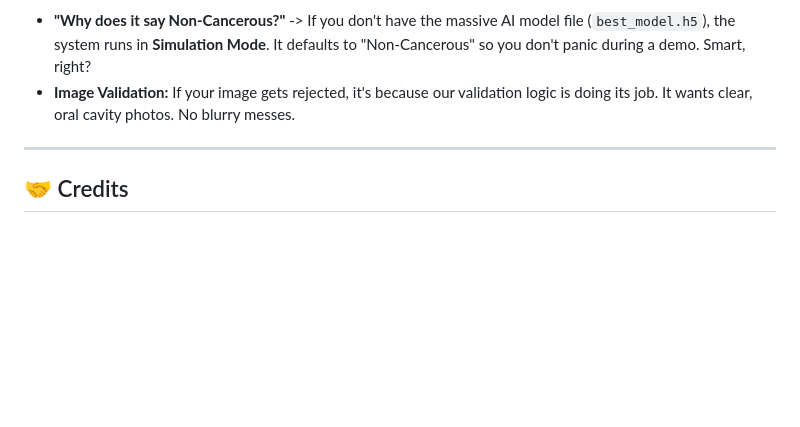
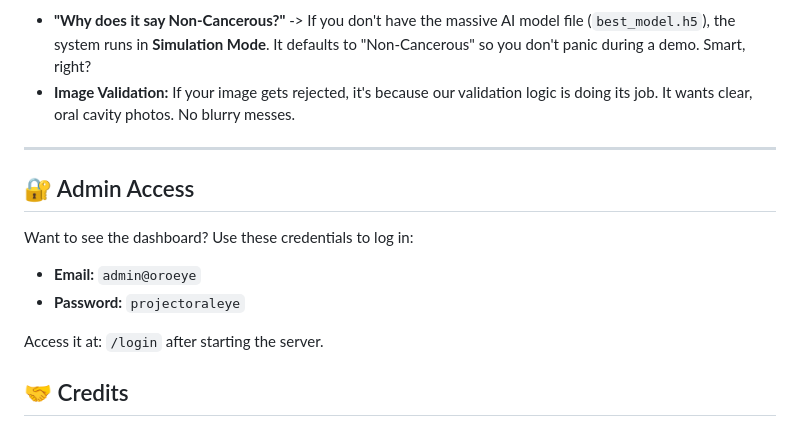
Before and after one commit to thisistanishq/oroeye, a Markdown page: README.md, the part around the change. Drawn GitHub-style; blank space fills up the shorter version.

Commit message:
Docs: Add admin credentials to README

```diff
--- a/README.md
+++ b/README.md
@@ -84,6 +84,15 @@ Open your browser and hit:
 
 ---
 
+## 🔐 Admin Access
+
+Want to see the dashboard? Use these credentials to log in:
+
+*   **Email:** `admin@oroeye`
+*   **Password:** `projectoraleye`
+
+Access it at: `/login` after starting the server.
+
 ## 🤝 Credits
 
 **Built with Sweat, Tears, and Caffeine.**
```
